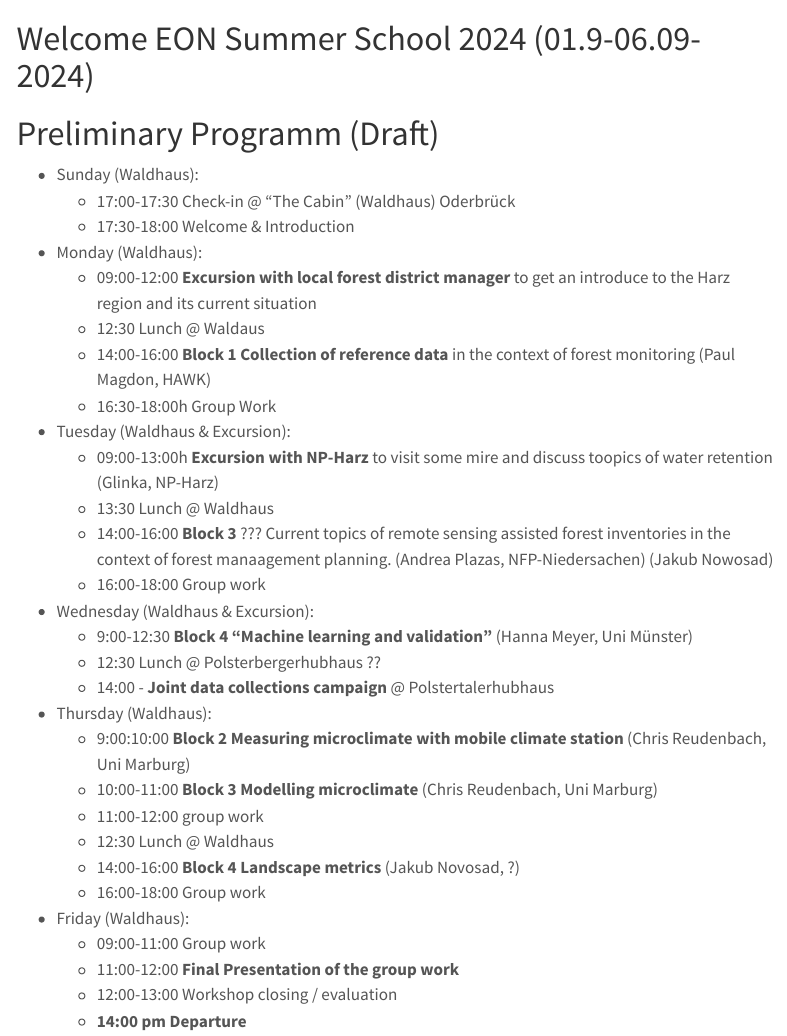
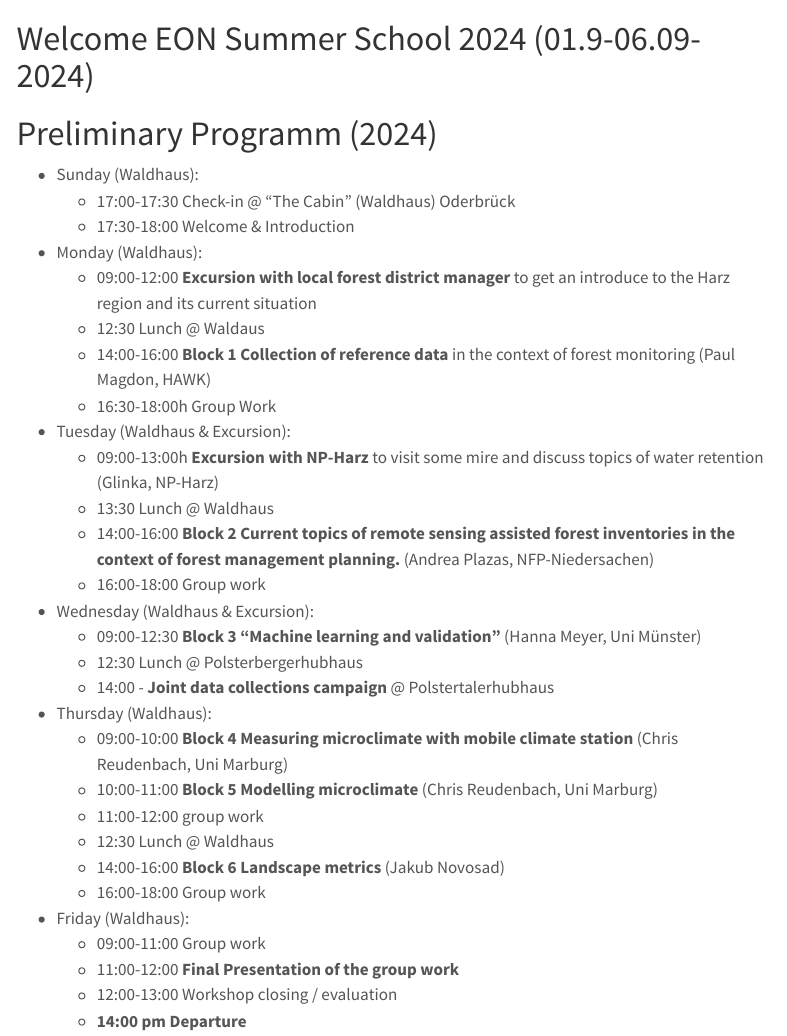
Before and after one commit to earth-observation-network/EON2024, a Quarto document (index.qmd): the page in a window 1100 px wide, from its top. Rendered offline with R 4.5, knitr and Pandoc in place of Quarto, with nearby package versions; menus at the side of the page are left out.

Commit message:
Minor program changes

```diff
--- a/index.qmd
+++ b/index.qmd
@@ -23,7 +23,7 @@
 
 # Welcome EON Summer School 2024 (01.9-06.09-2024)
 
-# Preliminary Programm (Draft)
+# Preliminary Programm (2024)
 
 -   Sunday (Waldhaus):
     -   17:00-17:30 Check-in \@ "The Cabin" (Waldhaus) Oderbrück
@@ -36,23 +36,22 @@
     -    16:30-18:00h Group Work
 
 -   Tuesday (Waldhaus & Excursion):
-    -   09:00-13:00h **Excursion with NP-Harz ** to visit some mire and discuss toopics of water retention (Glinka, NP-Harz)
+    -   09:00-13:00h **Excursion with NP-Harz ** to visit some mire and discuss topics of water retention (Glinka, NP-Harz)
     -   13:30 Lunch @ Waldhaus
-    -   14:00-16:00 **Block 3 ** ??? Current topics of remote sensing assisted forest inventories in the context of forest manaagement planning. (Andrea Plazas, NFP-Niedersachen)
-(Jakub Nowosad)
+    -   14:00-16:00 **Block 2  Current topics of remote sensing assisted forest inventories in the context of forest management planning.** (Andrea Plazas, NFP-Niedersachen)
     -   16:00-18:00 Group work
 
 -   Wednesday (Waldhaus & Excursion):
-    -   9:00-12:30 **Block 4 "Machine learning and validation"** (Hanna Meyer, Uni Münster)
-    -   12:30 Lunch @ Polsterbergerhubhaus ??
+    -   09:00-12:30 **Block 3 "Machine learning and validation"** (Hanna Meyer, Uni Münster)
+    -   12:30 Lunch @ Polsterbergerhubhaus
     -   14:00 - **Joint data collections campaign** \@ Polstertalerhubhaus
 
 -   Thursday (Waldhaus):
-    -   9:00:10:00 **Block 2 Measuring microclimate with mobile climate station** (Chris Reudenbach, Uni Marburg)
-    -   10:00-11:00 **Block 3 Modelling microclimate** (Chris Reudenbach, Uni Marburg)
+    -   09:00-10:00 **Block 4 Measuring microclimate with mobile climate station** (Chris Reudenbach, Uni Marburg)
+    -   10:00-11:00 **Block 5 Modelling microclimate** (Chris Reudenbach, Uni Marburg)
     -   11:00-12:00 group work
     -   12:30 Lunch @ Waldhaus
-    -   14:00-16:00  **Block 4 Landscape metrics** (Jakub Novosad, ?)
+    -   14:00-16:00  **Block 6 Landscape metrics** (Jakub Novosad)
     -   16:00-18:00 Group work
 
 -   Friday (Waldhaus):
```
